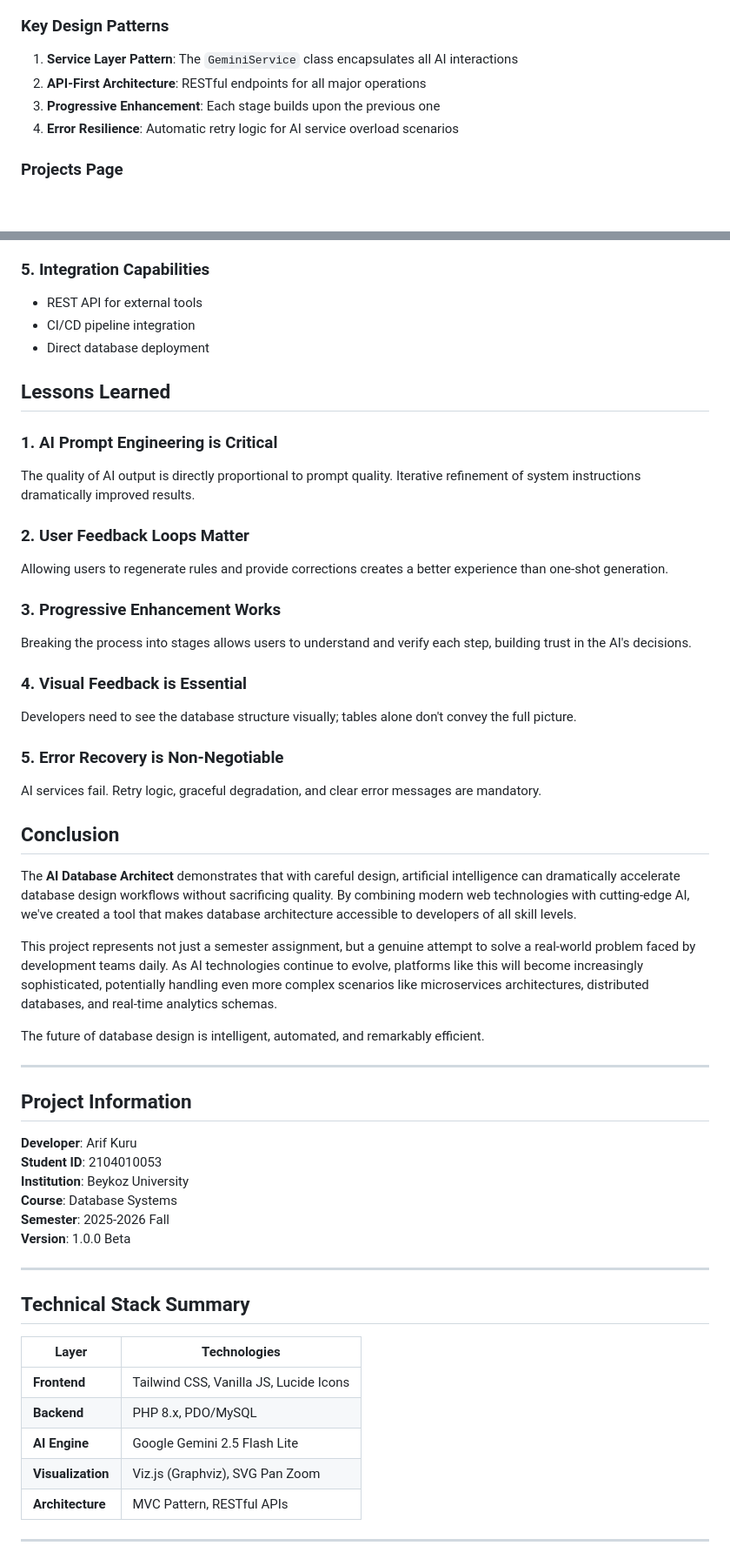
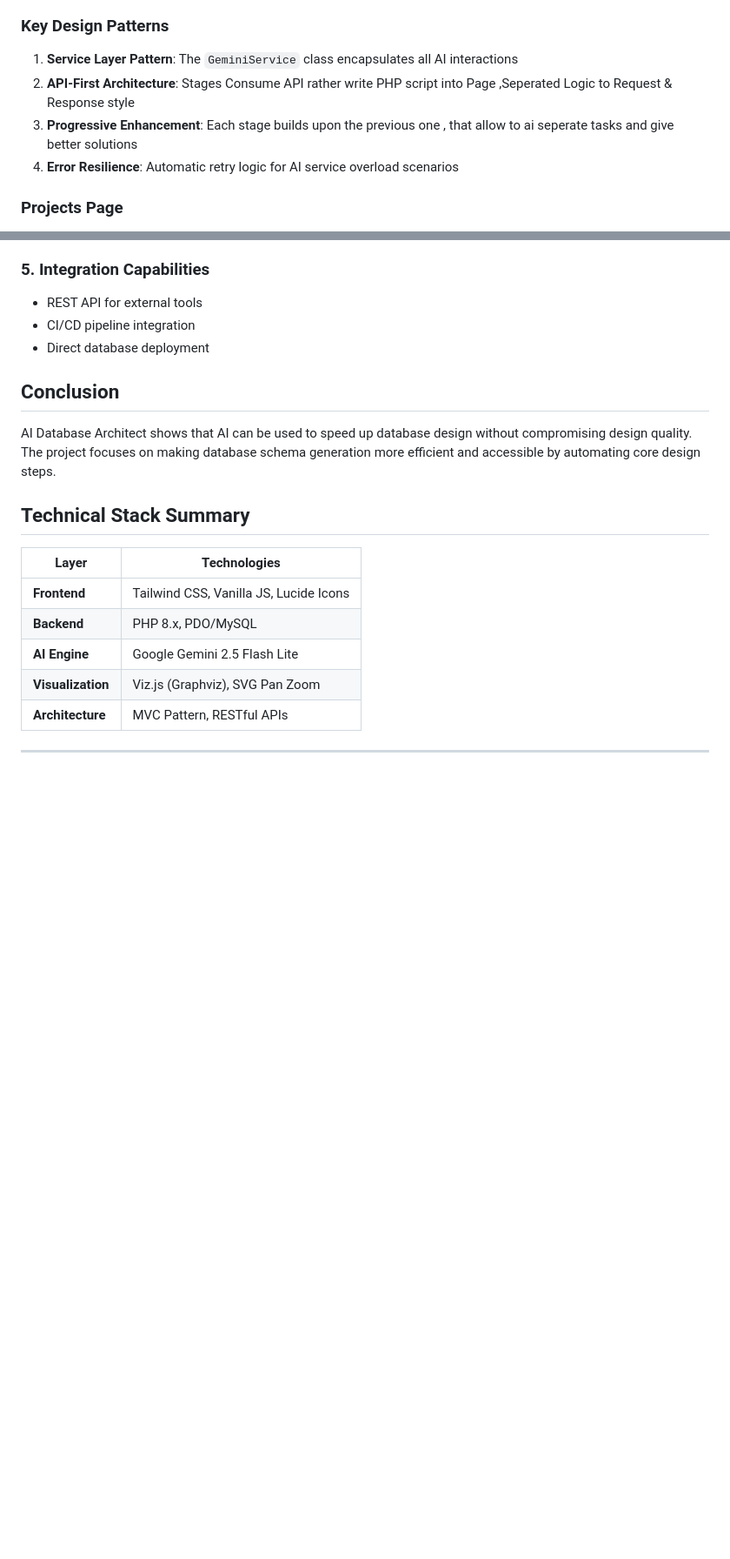
Before and after one commit to ArifKuru/AI-DB-Designer, a Markdown page: README.md, 2 parts joined by grey strips. Shown at 87% size. Drawn GitHub-style; blank space fills up the shorter version.

Commit message:
Revise README for clarity and project overview
Updated the README to provide a clearer overview and details about the AI Database Architect project, including architecture, features, and getting started instructions.

```diff
--- a/README.md
+++ b/README.md
@@ -47,8 +43,8 @@ The user interface prioritizes modern design principles and user experience:
 ### Key Design Patterns
 
 1. **Service Layer Pattern**: The `GeminiService` class encapsulates all AI interactions
-2. **API-First Architecture**: RESTful endpoints for all major operations
-3. **Progressive Enhancement**: Each stage builds upon the previous one
+2. **API-First Architecture**: Stages Consume API rather write PHP script into Page ,Seperated Logic to Request & Response style
+3. **Progressive Enhancement**: Each stage builds upon the previous one , that allow to ai seperate tasks and give better solutions
 4. **Error Resilience**: Automatic retry logic for AI service overload scenarios
 
 ###  Projects Page
@@ -435,43 +433,10 @@ panZoomInstance = svgPanZoom('#er-svg', {
 - CI/CD pipeline integration
 - Direct database deployment
 
-## Lessons Learned
-
-### 1. AI Prompt Engineering is Critical
-The quality of AI output is directly proportional to prompt quality. Iterative refinement of system instructions dramatically improved results.
-
-### 2. User Feedback Loops Matter
-Allowing users to regenerate rules and provide corrections creates a better experience than one-shot generation.
-
-### 3. Progressive Enhancement Works
-Breaking the process into stages allows users to understand and verify each step, building trust in the AI's decisions.
-
-### 4. Visual Feedback is Essential
-Developers need to see the database structure visually; tables alone don't convey the full picture.
-
-### 5. Error Recovery is Non-Negotiable
-AI services fail. Retry logic, graceful degradation, and clear error messages are mandatory.
-
 ## Conclusion
 
-The **AI Database Architect** demonstrates that with careful design, artificial intelligence can dramatically accelerate database design workflows without sacrificing quality. By combining modern web technologies with cutting-edge AI, we've created a tool that makes database architecture accessible to developers of all skill levels.
-
-This project represents not just a semester assignment, but a genuine attempt to solve a real-world problem faced by development teams daily. As AI technologies continue to evolve, platforms like this will become increasingly sophisticated, potentially handling even more complex scenarios like microservices architectures, distributed databases, and real-time analytics schemas.
-
-The future of database design is intelligent, automated, and remarkably efficient.
-
----
-
-## Project Information
-
-**Developer**: Arif Kuru
-**Student ID**: 2104010053
-**Institution**: Beykoz University
-**Course**: Database Systems
-**Semester**: 2025-2026 Fall
-**Version**: 1.0.0 Beta
-
----
+AI Database Architect shows that AI can be used to speed up database design without compromising design quality.
+The project focuses on making database schema generation more efficient and accessible by automating core design steps.
 
 ## Technical Stack Summary
 
```
Also changed, not shown: other parts of README.md (+6 -8 lines).
